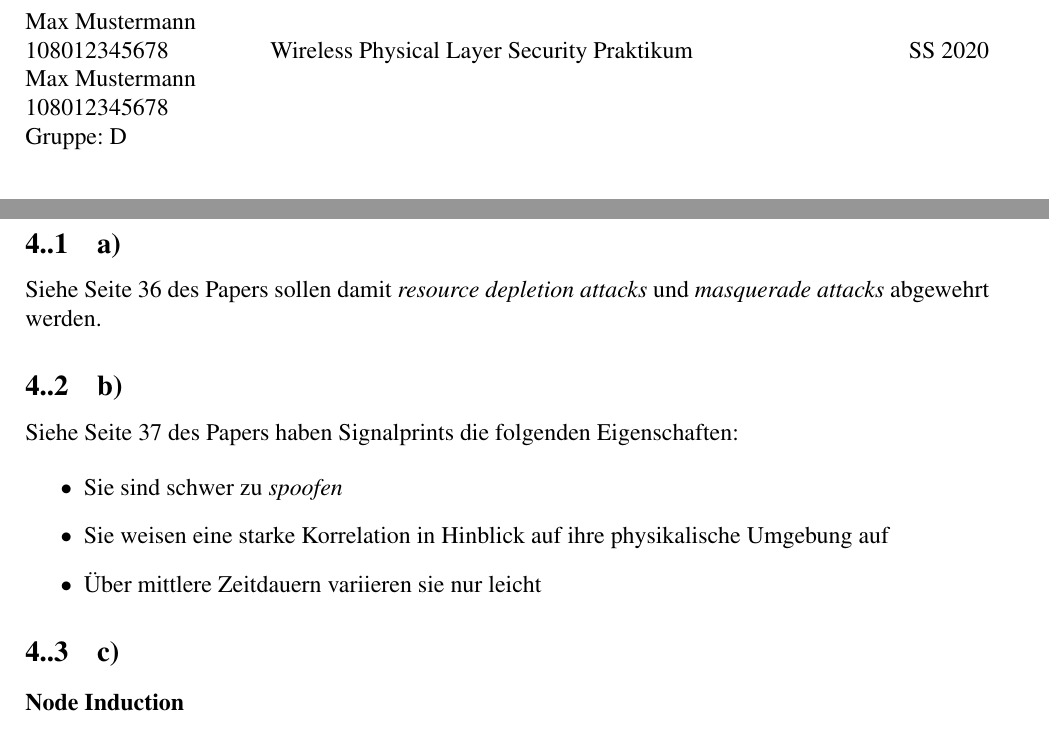
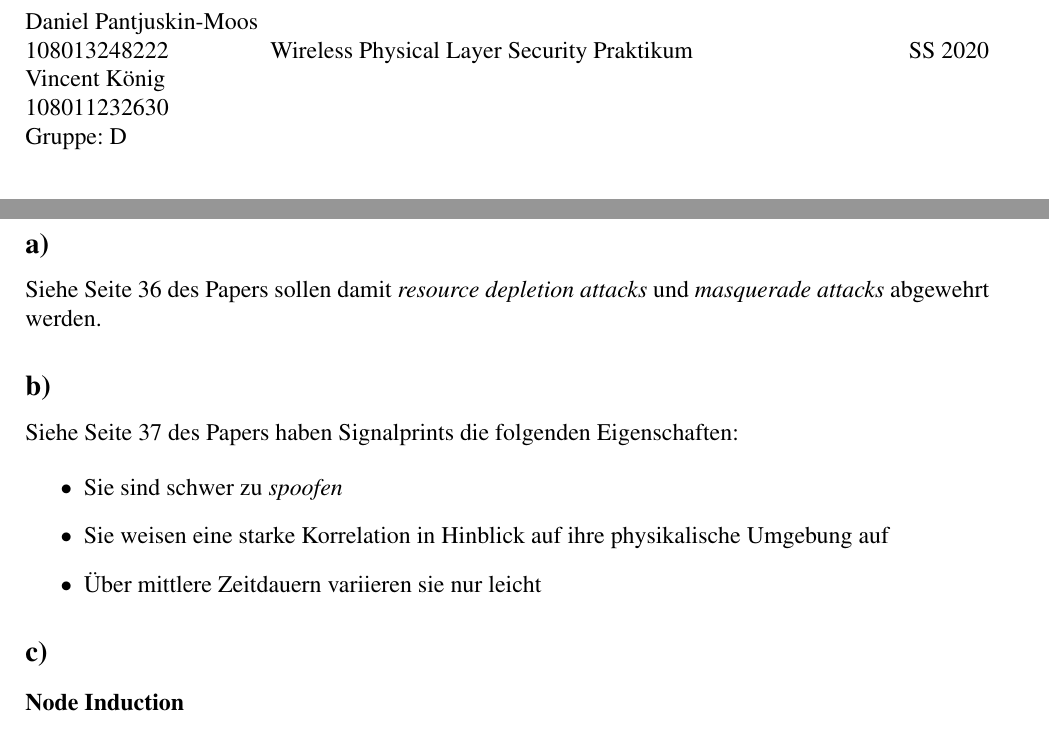
Before and after one commit to serioususer/wpls, a LaTeX problem sheet (Assignment_2/Assignment_2.tex): two parts of pages 1 and 10 of 11, joined at a grey line, cut at the place of the change. Compiled offline with pdfLaTeX.

Commit message:
Namen ergänzt und Format in Aufgabe 4 angepasst

```diff
--- a/Assignment_2/Assignment_2.tex
+++ b/Assignment_2/Assignment_2.tex
@@ -22,8 +22,8 @@
 
 % Anpassen %
 %%%%%%%%%%%%%%%%%%%%%%%%%%%%%%%%%%%%%
-\newcommand{\student}{Max Mustermann\\ 108012345678 } % Namen eintragen
-\newcommand{\partner}{Max Mustermann\\ 108012345678} % Matrikelnummer eintragen
+\newcommand{\student}{Daniel Pantjuskin-Moos\\ 108013248222 } % Namen eintragen
+\newcommand{\partner}{Vincent König\\ 108011232630} % Matrikelnummer eintragen
 \newcommand{\thirdone}{Max Mustermann\\ 108012345678}
 \newcommand{\group}{D} % Gruppennummer eintragen
 %%%%%%%%%%%%%%%%%%%%%%%%%%%%%%%%%%%%%
@@ -263,13 +263,13 @@ makeBinary('physec.png','physec.bin')
 \newpage
 \section{Reading assignment}
 
-\subsection{a)}
+\subsection*{a)}
 Siehe Seite 36 des Papers sollen damit \textit{resource
 depletion attacks} und \textit{masquerade attacks}
 abgewehrt werden.
 
 
-\subsection{b)}
+\subsection*{b)}
 Siehe Seite 37 des Papers haben Signalprints die folgenden
 Eigenschaften:
 
@@ -281,7 +281,7 @@ Eigenschaften:
 \end{itemize}
 
 
-\subsection{c)}
+\subsection*{c)}
 
 \subsubsection*{Node Induction}
 Da der Sender nur mithilfe des empfangenen Signalprints,
```
Also changed, not shown: Assignment_2/Assignment_2.pdf, Assignment_2/Bilder/A3_full_frequency_band.png (added), 7 other files.
